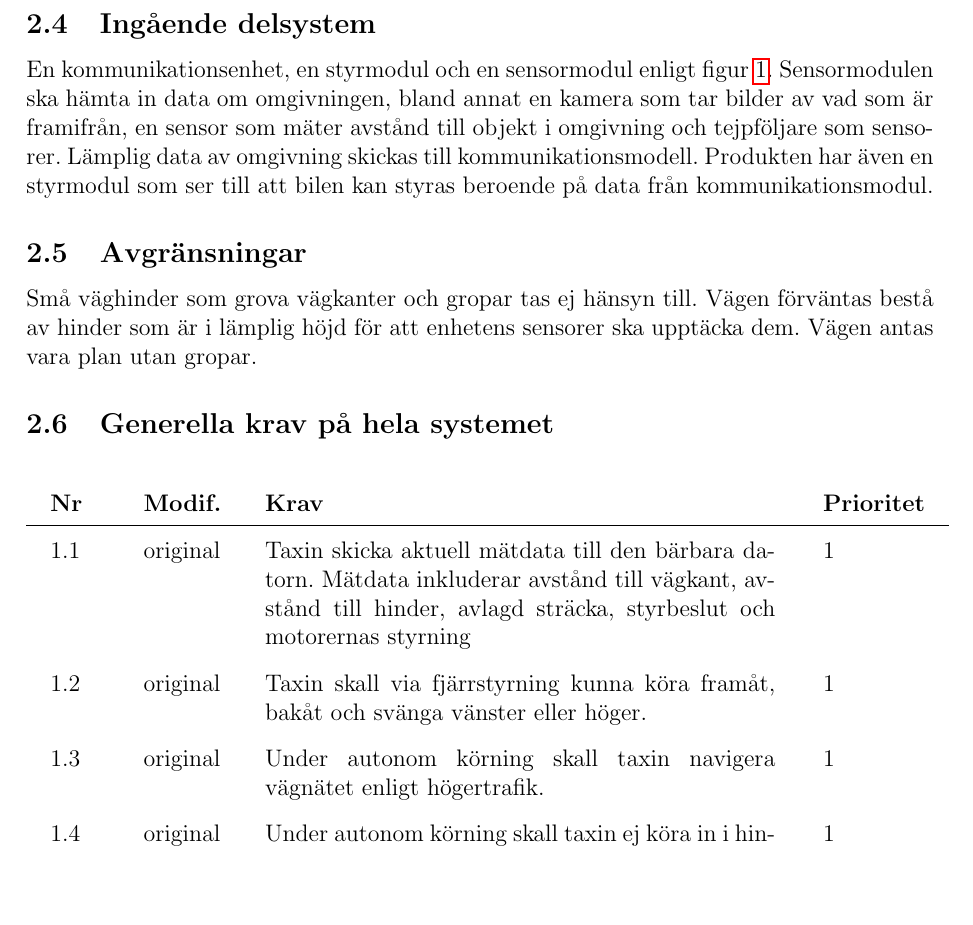
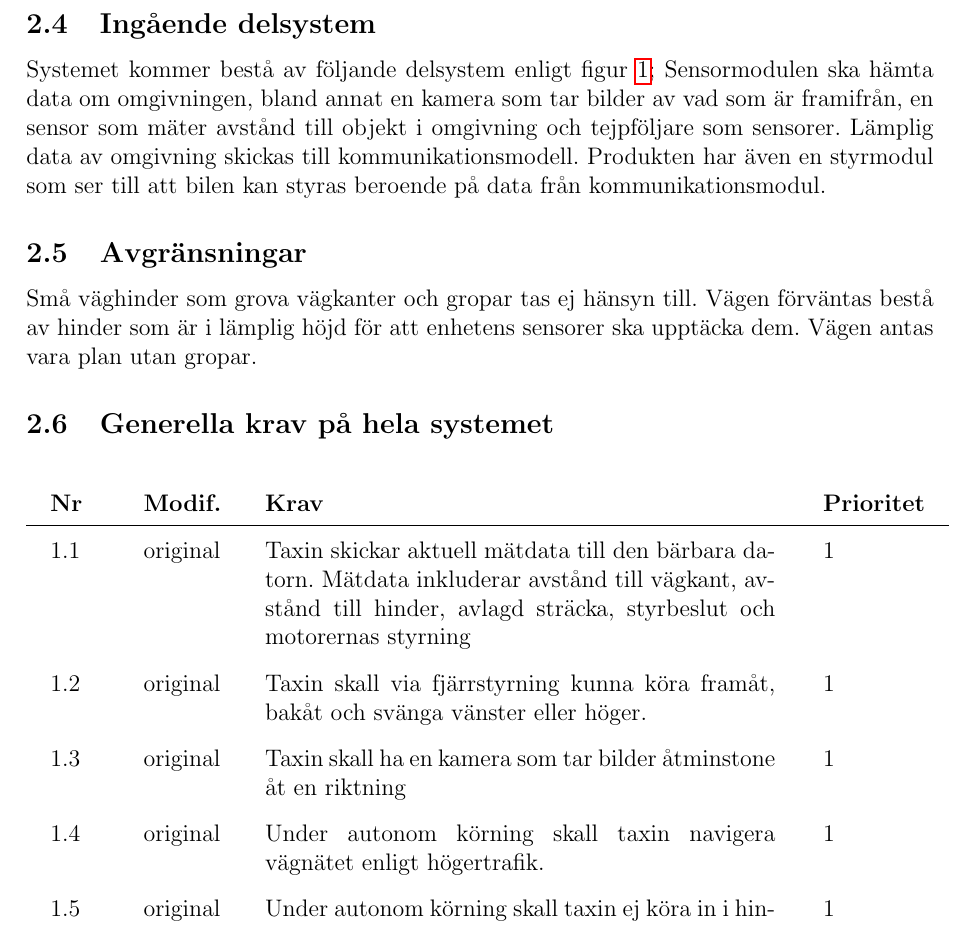
Before and after one commit to youhas97/autonom-taxi, a LaTeX paper (doc/kravspec/krav.tex, which reads doc/kravspec/sections/overview.tex): part of page 9 of 15 before the commit and part of page 9 of 16 after it, cut so that both start at the same text, the shorter picture padded with empty space. Compiled offline with pdfLaTeX.

Commit message:
Added a general req and changed version to 0.1

```diff
--- a/doc/kravspec/krav.tex
+++ b/doc/kravspec/krav.tex
@@ -4,7 +4,7 @@
 \input{kravspec/vars.tex}
 
 \newcommand{\LIPSdokumenttyp}{Kravspecifikation}
-\newcommand{\LIPSversion}{0.2}
+\newcommand{\LIPSversion}{0.1}
 \newcommand{\LIPSdatum}{11 september 2018}
 \newcommand{\LIPSgranskare}{}
 \newcommand{\LIPSgodkannare}{}
--- a/doc/kravspec/sections/overview.tex
+++ b/doc/kravspec/sections/overview.tex
@@ -29,8 +29,8 @@ Autonoma läget aktiveras från användargränsnittet tillgänglig på datorn me
 bluetooth.
 
 \subsection{Ingående delsystem}
-En kommunikationsenhet, en styrmodul och en sensormodul enligt figur
-\ref{fig:overview}. Sensormodulen ska hämta in data om omgivningen, bland annat
+Systemet kommer bestå av följande delsystem enligt figur
+\ref{fig:overview}; Sensormodulen ska hämta data om omgivningen, bland annat
 en kamera som tar bilder av vad som är framifrån, en sensor som mäter avstånd
 till objekt i omgivning och tejpföljare som sensorer. Lämplig data av omgivning
 skickas till kommunikationsmodell. Produkten har även en styrmodul som ser till
@@ -44,11 +44,12 @@ upptäcka dem. Vägen antas vara plan utan gropar.
 \subsection{Generella krav på hela systemet}
 
 \begin{reqlist}
-    \req{Taxin skicka aktuell mätdata till den bärbara datorn. Mätdata
+    \req{Taxin skickar aktuell mätdata till den bärbara datorn. Mätdata
     inkluderar avstånd till vägkant, avstånd till hinder, avlagd sträcka,
     styrbeslut och motorernas styrning}
     \req{Taxin skall via fjärrstyrning kunna köra framåt, bakåt och svänga
     vänster eller höger.}
+    \req{Taxin skall ha en kamera som tar bilder åtminstone åt en riktning }
     \req{Under autonom körning skall taxin navigera vägnätet enligt
     högertrafik.}
     \req{Under autonom körning skall taxin ej köra in i hinder.}
```
Also changed, not shown: doc/kravspec/sections/overview.tex (2 more changed lines).
